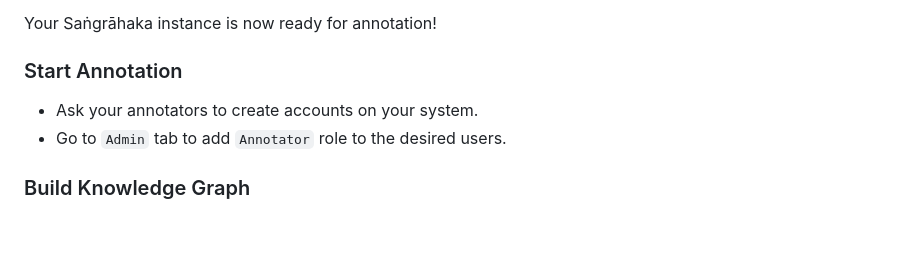
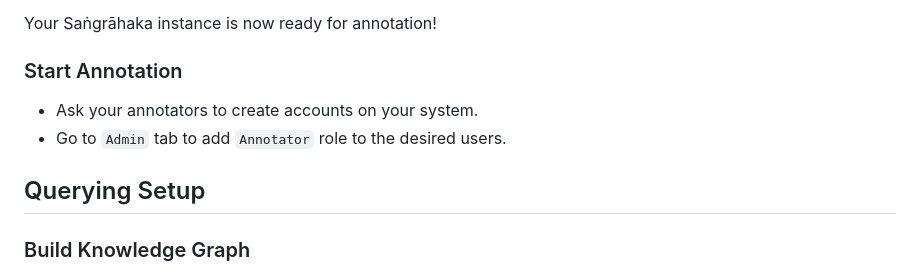
Before and after one commit to hrishikeshrt/sangrahaka, a Markdown page: INSTALL.md, the part around the change. GitHub-like rendering; blank space fills up the shorter version.

Commit message:
docs: fix sections in INSTALL.md

```diff
--- a/INSTALL.md
+++ b/INSTALL.md
@@ -65,6 +65,8 @@ Your Saṅgrāhaka instance is now ready for annotation!
 * Ask your annotators to create accounts on your system.
 * Go to `Admin` tab to add `Annotator` role to the desired users.
 
+## Querying Setup
+
 ### Build Knowledge Graph
 
 The knowledge graph needs to be constructed using the collected annotations.
```
